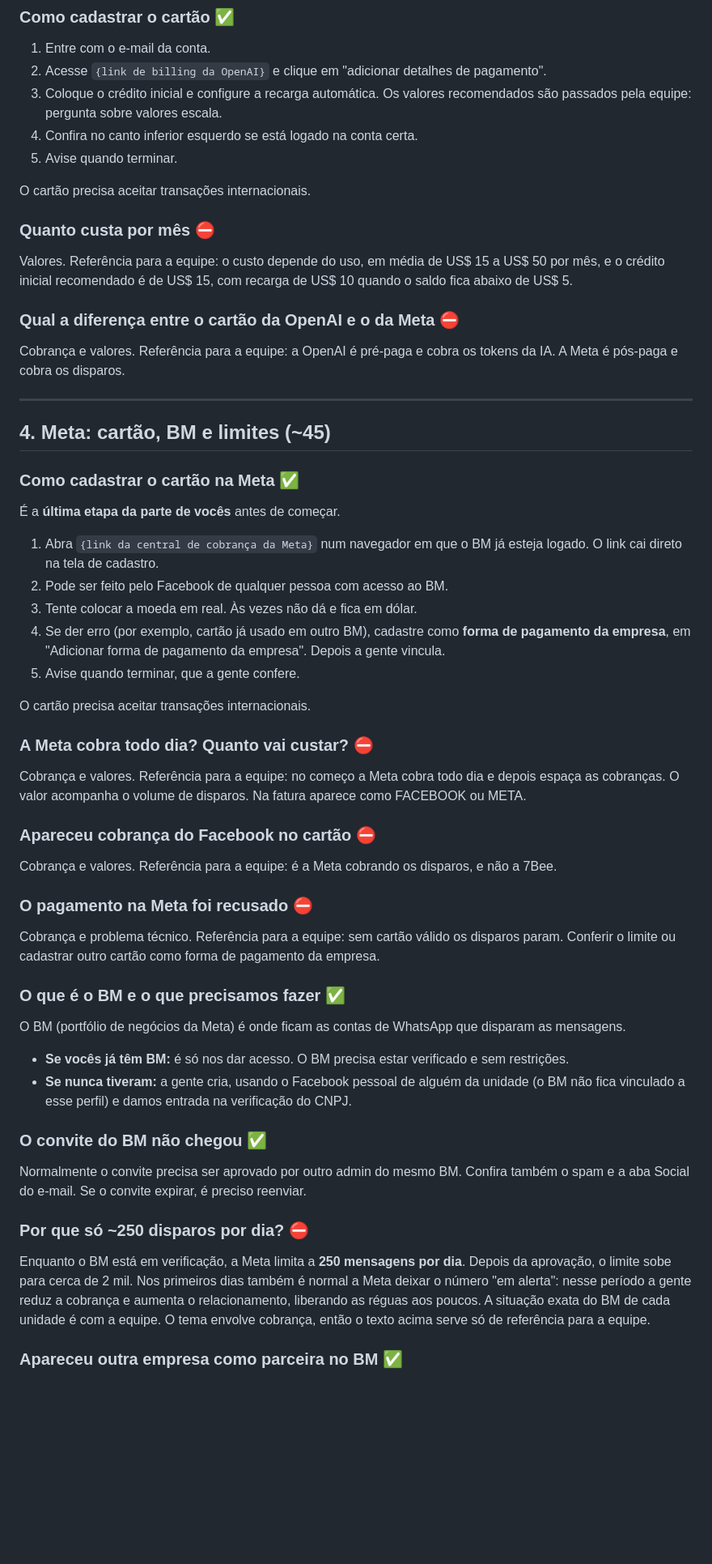
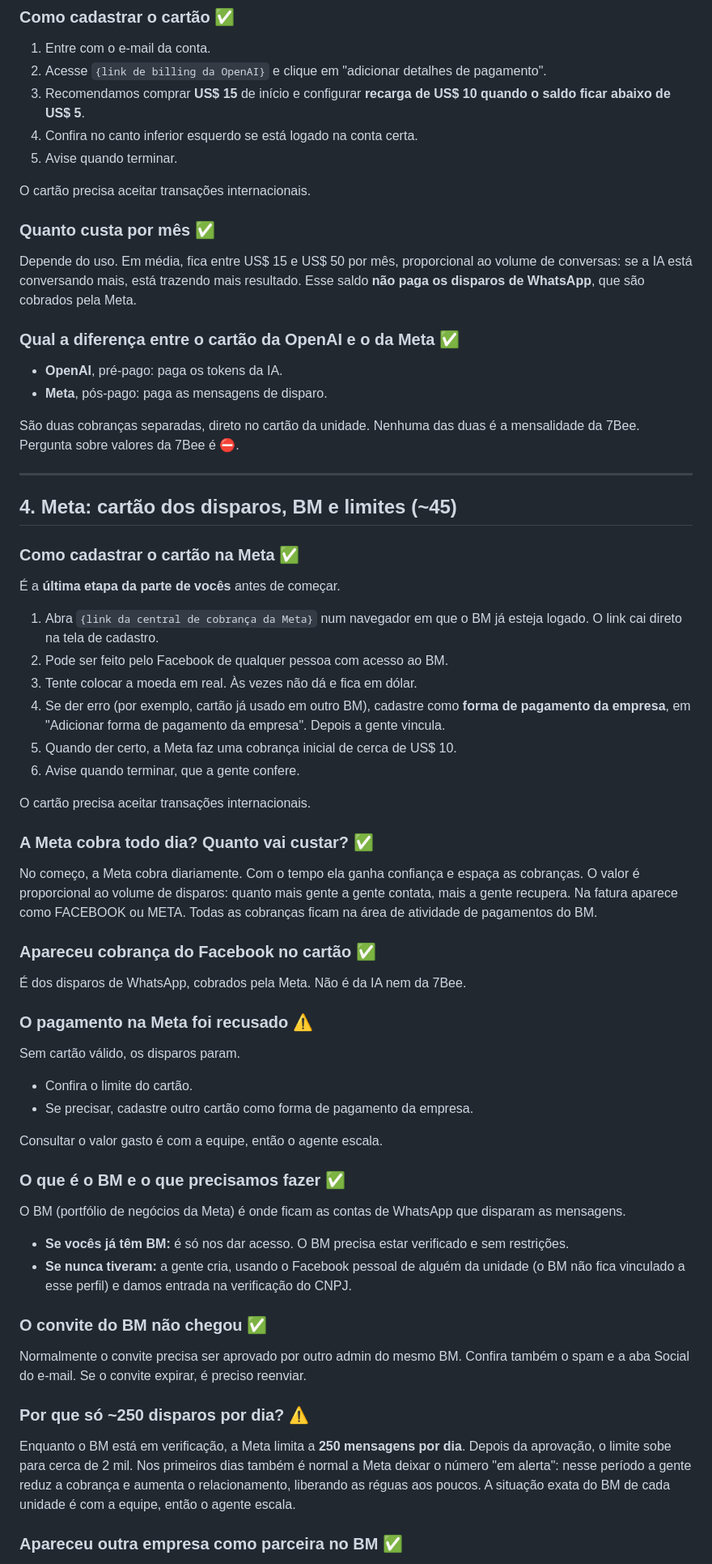
Before and after one commit to 7Beeai/CRM-, a Markdown page: docs/agente/base-de-conhecimento.md, the part around one of its changes. Shown at 81% size. GitHub-like rendering; blank space fills up the shorter version.

```diff
--- a/docs/agente/base-de-conhecimento.md
+++ b/docs/agente/base-de-conhecimento.md
@@ -183,25 +164,29 @@ Como criar:
 1. Entre com o e-mail da conta.
 2. Acesse `{link de billing da OpenAI}` e clique em "adicionar detalhes de
    pagamento".
-3. Coloque o crédito inicial e configure a recarga automática. Os valores
-   recomendados são passados pela equipe: pergunta sobre valores escala.
+3. Recomendamos comprar **US$ 15** de início e configurar **recarga de US$ 10
+   quando o saldo ficar abaixo de US$ 5**.
 4. Confira no canto inferior esquerdo se está logado na conta certa.
 5. Avise quando terminar.
 
 O cartão precisa aceitar transações internacionais.
 
-### Quanto custa por mês ⛔
-Valores. Referência para a equipe: o custo depende do uso, em média de US$ 15 a
-US$ 50 por mês, e o crédito inicial recomendado é de US$ 15, com recarga de
-US$ 10 quando o saldo fica abaixo de US$ 5.
+### Quanto custa por mês ✅
+Depende do uso. Em média, fica entre US$ 15 e US$ 50 por mês, proporcional ao
+volume de conversas: se a IA está conversando mais, está trazendo mais
+resultado. Esse saldo **não paga os disparos de WhatsApp**, que são cobrados
+pela Meta.
 
-### Qual a diferença entre o cartão da OpenAI e o da Meta ⛔
-Cobrança e valores. Referência para a equipe: a OpenAI é pré-paga e cobra os
-tokens da IA. A Meta é pós-paga e cobra os disparos.
+### Qual a diferença entre o cartão da OpenAI e o da Meta ✅
+- **OpenAI**, pré-pago: paga os tokens da IA.
+- **Meta**, pós-pago: paga as mensagens de disparo.
+
+São duas cobranças separadas, direto no cartão da unidade. Nenhuma das duas é a
+mensalidade da 7Bee. Pergunta sobre valores da 7Bee é ⛔.
 
 ---
 
-## 4. Meta: cartão, BM e limites (~45)
+## 4. Meta: cartão dos disparos, BM e limites (~45)
 
 ### Como cadastrar o cartão na Meta ✅
 É a **última etapa da parte de vocês** antes de começar.
@@ -213,23 +198,27 @@ tokens da IA. A Meta é pós-paga e cobra os disparos.
 4. Se der erro (por exemplo, cartão já usado em outro BM), cadastre como
    **forma de pagamento da empresa**, em "Adicionar forma de pagamento da
    empresa". Depois a gente vincula.
-5. Avise quando terminar, que a gente confere.
+5. Quando der certo, a Meta faz uma cobrança inicial de cerca de US$ 10.
+6. Avise quando terminar, que a gente confere.
 
 O cartão precisa aceitar transações internacionais.
 
-### A Meta cobra todo dia? Quanto vai custar? ⛔
-Cobrança e valores. Referência para a equipe: no começo a Meta cobra todo dia e
-depois espaça as cobranças. O valor acompanha o volume de disparos. Na fatura
-aparece como FACEBOOK ou META.
+### A Meta cobra todo dia? Quanto vai custar? ✅
+No começo, a Meta cobra diariamente. Com o tempo ela ganha confiança e espaça as
+cobranças. O valor é proporcional ao volume de disparos: quanto mais gente a
+gente contata, mais a gente recupera. Na fatura aparece como FACEBOOK ou META.
+Todas as cobranças ficam na área de atividade de pagamentos do BM.
 
-### Apareceu cobrança do Facebook no cartão ⛔
-Cobrança e valores. Referência para a equipe: é a Meta cobrando os disparos, e
-não a 7Bee.
+### Apareceu cobrança do Facebook no cartão ✅
+É dos disparos de WhatsApp, cobrados pela Meta. Não é da IA nem da 7Bee.
 
-### O pagamento na Meta foi recusado ⛔
-Cobrança e problema técnico. Referência para a equipe: sem cartão válido os
-disparos param. Conferir o limite ou cadastrar outro cartão como forma de
-pagamento da empresa.
+### O pagamento na Meta foi recusado ⚠️
+Sem cartão válido, os disparos param.
+
+- Confira o limite do cartão.
+- Se precisar, cadastre outro cartão como forma de pagamento da empresa.
+
+Consultar o valor gasto é com a equipe, então o agente escala.
 
 ### O que é o BM e o que precisamos fazer ✅
 O BM (portfólio de negócios da Meta) é onde ficam as contas de WhatsApp que
@@ -246,13 +235,12 @@ Normalmente o convite precisa ser aprovado por outro admin do mesmo BM. Confira
 também o spam e a aba Social do e-mail. Se o convite expirar, é preciso
 reenviar.
 
-### Por que só ~250 disparos por dia? ⛔
+### Por que só ~250 disparos por dia? ⚠️
 Enquanto o BM está em verificação, a Meta limita a **250 mensagens por dia**.
 Depois da aprovação, o limite sobe para cerca de 2 mil. Nos primeiros dias
 também é normal a Meta deixar o número "em alerta": nesse período a gente reduz
 a cobrança e aumenta o relacionamento, liberando as réguas aos poucos. A
-situação exata do BM de cada unidade é com a equipe. O tema envolve cobrança,
-então o texto acima serve só de referência para a equipe.
+situação exata do BM de cada unidade é com a equipe, então o agente escala.
 
 ### Apareceu outra empresa como parceira no BM ✅
 É a conta que conecta os nossos apps aos números de vocês, como um cabo de
```
Also changed, not shown: other parts of docs/agente/base-de-conhecimento.md (+44 -78 lines), docs/AGENTE.md (+4 -3 lines).
